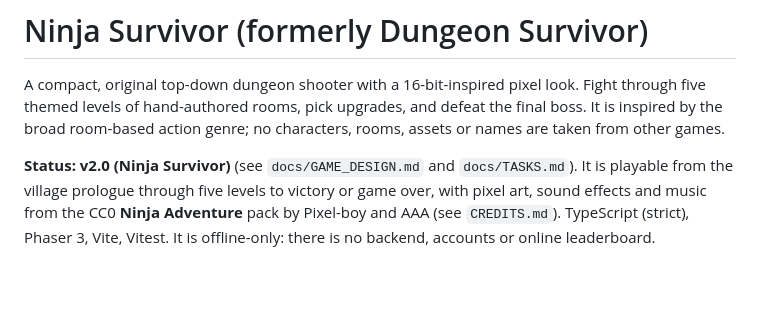
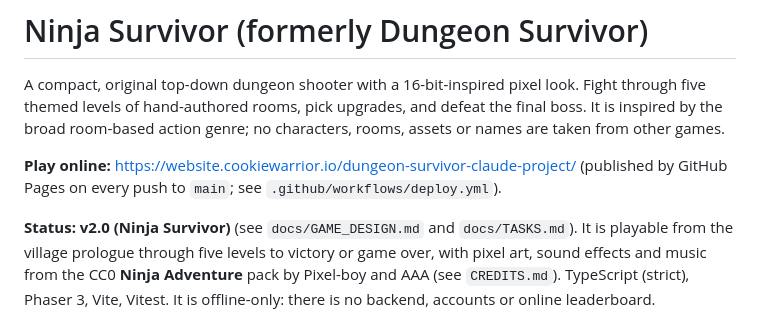
Before and after one commit to emiljns/dungeon-survivor-claude-project, a Markdown page: README.md, the part around the change. Rendered like a GitHub page; blank space fills up the shorter version.

Commit message:
Link the online version in the README
Co-Authored-By: Claude Opus 5.5 <noreply@anthropic.com>

```diff
--- a/README.md
+++ b/README.md
@@ -5,6 +5,10 @@ pixel look. Fight through five themed levels of hand-authored rooms,
 pick upgrades, and defeat the final boss. It is inspired by the broad
 room-based action genre; no characters, rooms, assets or names are taken
 from other games.
+
+**Play online:** https://website.cookiewarrior.io/dungeon-survivor-claude-project/
+(published by GitHub Pages on every push to `main`; see
+`.github/workflows/deploy.yml`).
 
 **Status: v2.0 (Ninja Survivor)** (see `docs/GAME_DESIGN.md` and
 `docs/TASKS.md`). It is playable from the village prologue through five
```
